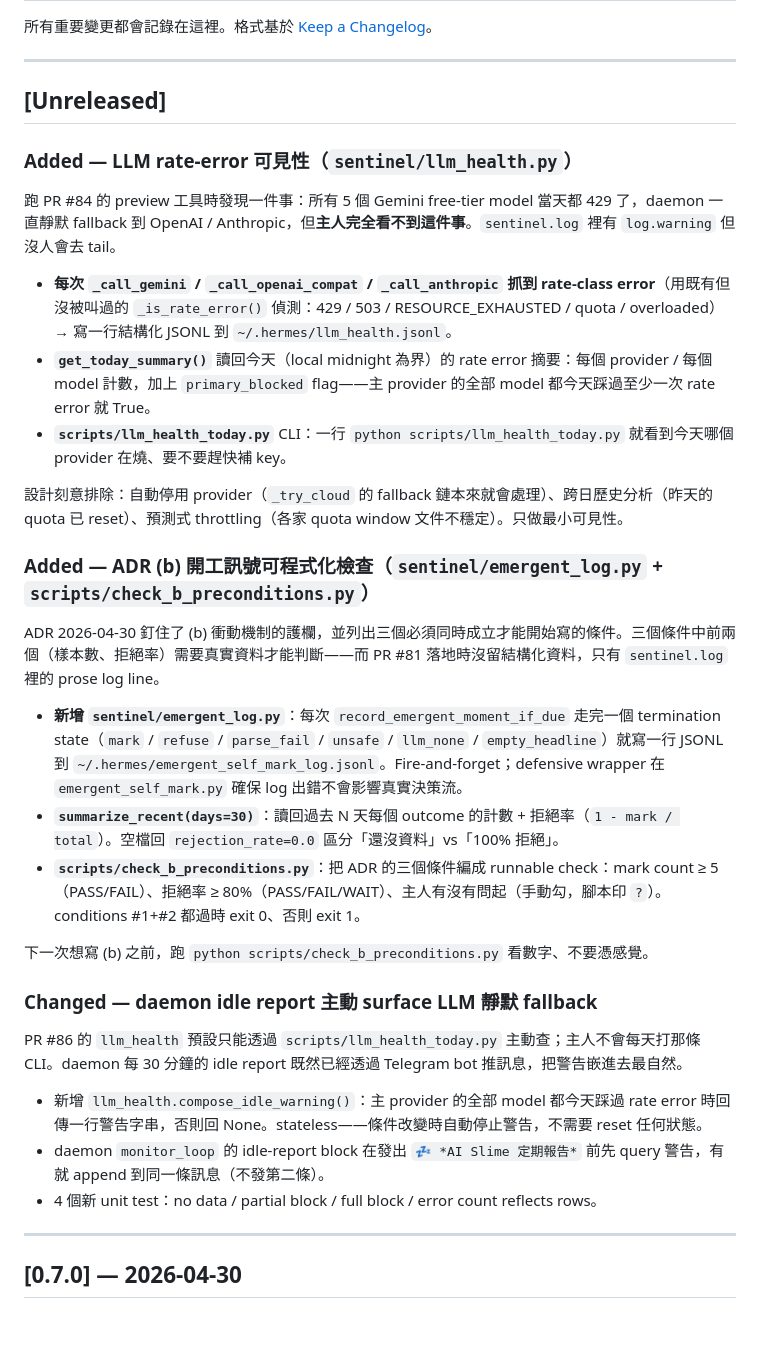
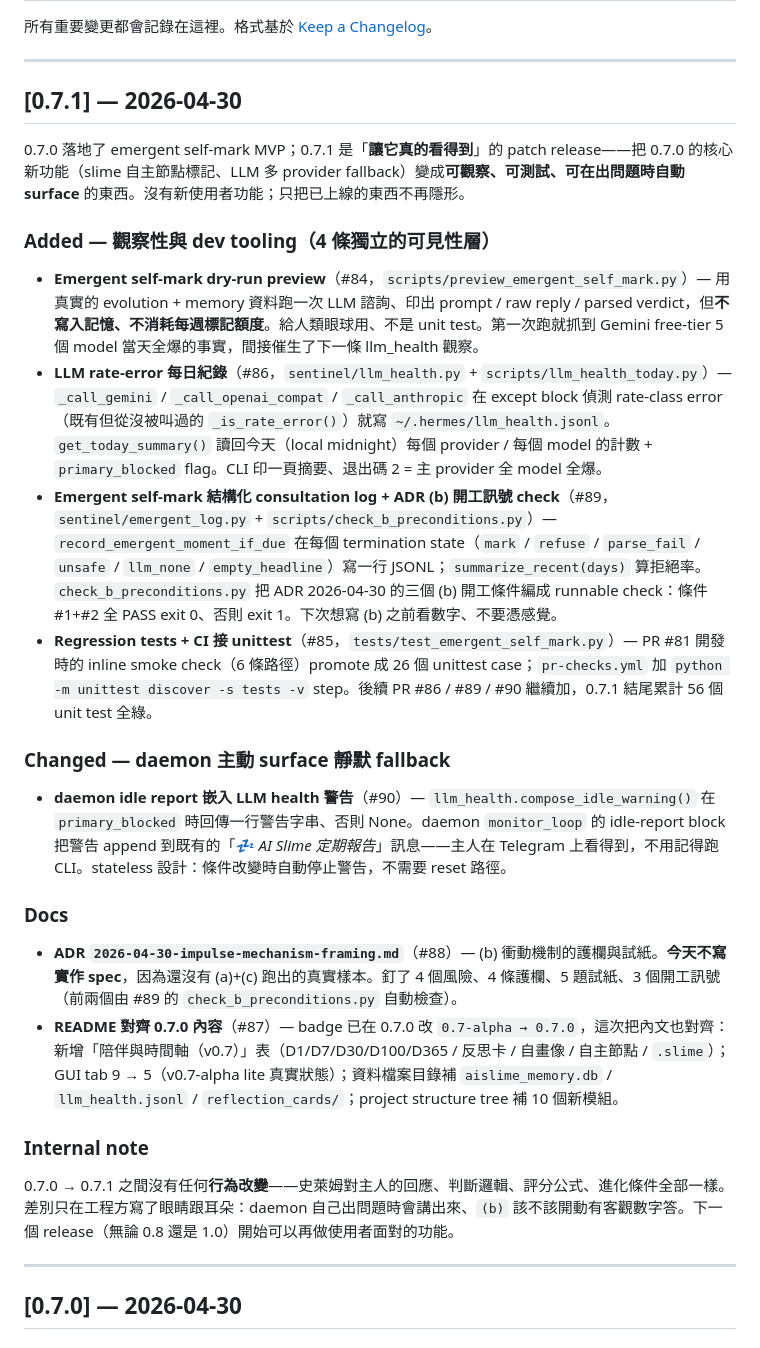
Before and after one commit to page5888/slimeagent, a Markdown page: CHANGELOG.md, the part around the change. Rendered like a GitHub page.

Commit message:
docs(release): cut [0.7.1] — 讓 0.7.0 的 emergent self-mark 真的看得到 (#91)
0.7.0 落地了 emergent self-mark MVP；0.7.1 是「讓它真的看得到」的
patch release——把 0.7.0 的核心新功能（slime 自主節點標記、LLM 多
provider fallback）變成可觀察、可測試、可在出問題時自動 surface
的東西。沒有新使用者功能；只把已上線的東西不再隱形。

Captured PRs (since 0.7.0 cut on #83):

  Observability + dev tooling:
    #84  preview tool — read-only dry-run against real data
    #86  llm_health JSONL + today CLI + by-provider summary
    #89  emergent_log JSONL + check_b_preconditions CLI
    #85  regression test promotion + CI unittest discover

  Behavior change (one):
    #90  daemon idle report embeds compose_idle_warning() output
         when primary LLM provider is fully blocked today

  Docs:
    #88  ADR 2026-04-30 — (b) 衝動機制 framing (no spec)
    #87  README content alignment to 0.7.0 surface

What this release does NOT change:
  - Slime's behavior toward the master (responses / judgement /
    scoring / evolution conditions are byte-for-byte identical)
  - User-facing features
  - Dependencies

What it adds is engineering eyes-and-ears: the daemon will tell you
when it's silently falling back to a backup LLM, and the question
"should we start writing (b) yet?" now has a script that gives a
factual answer instead of a vibe check.

Per the established release flow, this commit does NOT create a git
tag. release.yml only fires on a v* tag push and ships AISlime-
Windows.zip to GitHub Releases — that remains a deliberate human
action (the same convention from PR #83).

Co-authored-by: page5888 <page5888@users.noreply.github.com>
Co-authored-by: Claude Opus 4.7 (1M context) <noreply@anthropic.com>

```diff
--- a/CHANGELOG.md
+++ b/CHANGELOG.md
@@ -4,35 +4,29 @@
 
 ---
 
-## [Unreleased]
+## [0.7.1] — 2026-04-30
 
-### Added — LLM rate-error 可見性（`sentinel/llm_health.py`）
+0.7.0 落地了 emergent self-mark MVP；0.7.1 是「**讓它真的看得到**」的 patch release——把 0.7.0 的核心新功能（slime 自主節點標記、LLM 多 provider fallback）變成**可觀察、可測試、可在出問題時自動 surface** 的東西。沒有新使用者功能；只把已上線的東西不再隱形。
 
-跑 PR #84 的 preview 工具時發現一件事：所有 5 個 Gemini free-tier model 當天都 429 了，daemon 一直靜默 fallback 到 OpenAI / Anthropic，但**主人完全看不到這件事**。`sentinel.log` 裡有 `log.warning` 但沒人會去 tail。
+### Added — 觀察性與 dev tooling（4 條獨立的可見性層）
 
-- **每次 `_call_gemini` / `_call_openai_compat` / `_call_anthropic` 抓到 rate-class error**（用既有但沒被叫過的 `_is_rate_error()` 偵測：429 / 503 / RESOURCE_EXHAUSTED / quota / overloaded）→ 寫一行結構化 JSONL 到 `~/.hermes/llm_health.jsonl`。
-- **`get_today_summary()`** 讀回今天（local midnight 為界）的 rate error 摘要：每個 provider / 每個 model 計數，加上 `primary_blocked` flag——主 provider 的全部 model 都今天踩過至少一次 rate error 就 True。
-- **`scripts/llm_health_today.py`** CLI：一行 `python scripts/llm_health_today.py` 就看到今天哪個 provider 在燒、要不要趕快補 key。
+- **Emergent self-mark dry-run preview**（#84，`scripts/preview_emergent_self_mark.py`）— 用真實的 evolution + memory 資料跑一次 LLM 諮詢、印出 prompt / raw reply / parsed verdict，但**不寫入記憶、不消耗每週標記額度**。給人類眼球用、不是 unit test。第一次跑就抓到 Gemini free-tier 5 個 model 當天全爆的事實，間接催生了下一條 llm_health 觀察。
+- **LLM rate-error 每日紀錄**（#86，`sentinel/llm_health.py` + `scripts/llm_health_today.py`）— `_call_gemini` / `_call_openai_compat` / `_call_anthropic` 在 except block 偵測 rate-class error（既有但從沒被叫過的 `_is_rate_error()`）就寫 `~/.hermes/llm_health.jsonl`。`get_today_summary()` 讀回今天（local midnight）每個 provider / 每個 model 的計數 + `primary_blocked` flag。CLI 印一頁摘要、退出碼 2 = 主 provider 全 model 全爆。
+- **Emergent self-mark 結構化 consultation log + ADR (b) 開工訊號 check**（#89，`sentinel/emergent_log.py` + `scripts/check_b_preconditions.py`）— `record_emergent_moment_if_due` 在每個 termination state（`mark` / `refuse` / `parse_fail` / `unsafe` / `llm_none` / `empty_headline`）寫一行 JSONL；`summarize_recent(days)` 算拒絕率。`check_b_preconditions.py` 把 ADR 2026-04-30 的三個 (b) 開工條件編成 runnable check：條件 #1+#2 全 PASS exit 0、否則 exit 1。下次想寫 (b) 之前看數字、不要憑感覺。
+- **Regression tests + CI 接 unittest**（#85，`tests/test_emergent_self_mark.py`）— PR #81 開發時的 inline smoke check（6 條路徑）promote 成 26 個 unittest case；`pr-checks.yml` 加 `python -m unittest discover -s tests -v` step。後續 PR #86 / #89 / #90 繼續加，0.7.1 結尾累計 56 個 unit test 全綠。
 
-設計刻意排除：自動停用 provider（`_try_cloud` 的 fallback 鏈本來就會處理）、跨日歷史分析（昨天的 quota 已 reset）、預測式 throttling（各家 quota window 文件不穩定）。只做最小可見性。
+### Changed — daemon 主動 surface 靜默 fallback
 
-### Added — ADR (b) 開工訊號可程式化檢查（`sentinel/emergent_log.py` + `scripts/check_b_preconditions.py`）
+- **daemon idle report 嵌入 LLM health 警告**（#90）— `llm_health.compose_idle_warning()` 在 `primary_blocked` 時回傳一行警告字串、否則 None。daemon `monitor_loop` 的 idle-report block 把警告 append 到既有的「💤 *AI Slime 定期報告*」訊息——主人在 Telegram 上看得到，不用記得跑 CLI。stateless 設計：條件改變時自動停止警告，不需要 reset 路徑。
 
-ADR 2026-04-30 釘住了 (b) 衝動機制的護欄，並列出三個必須同時成立才能開始寫的條件。三個條件中前兩個（樣本數、拒絕率）需要真實資料才能判斷——而 PR #81 落地時沒留結構化資料，只有 `sentinel.log` 裡的 prose log line。
+### Docs
 
-- **新增 `sentinel/emergent_log.py`**：每次 `record_emergent_moment_if_due` 走完一個 termination state（`mark` / `refuse` / `parse_fail` / `unsafe` / `llm_none` / `empty_headline`）就寫一行 JSONL 到 `~/.hermes/emergent_self_mark_log.jsonl`。Fire-and-forget；defensive wrapper 在 `emergent_self_mark.py` 確保 log 出錯不會影響真實決策流。
-- **`summarize_recent(days=30)`**：讀回過去 N 天每個 outcome 的計數 + 拒絕率（`1 - mark / total`）。空檔回 `rejection_rate=0.0` 區分「還沒資料」vs「100% 拒絕」。
-- **`scripts/check_b_preconditions.py`**：把 ADR 的三個條件編成 runnable check：mark count ≥ 5（PASS/FAIL）、拒絕率 ≥ 80%（PASS/FAIL/WAIT）、主人有沒有問起（手動勾，腳本印 `?`）。conditions #1+#2 都過時 exit 0、否則 exit 1。
+- **ADR `2026-04-30-impulse-mechanism-framing.md`**（#88）— (b) 衝動機制的護欄與試紙。**今天不寫實作 spec**，因為還沒有 (a)+(c) 跑出的真實樣本。釘了 4 個風險、4 條護欄、5 題試紙、3 個開工訊號（前兩個由 #89 的 `check_b_preconditions.py` 自動檢查）。
+- **README 對齊 0.7.0 內容**（#87）— badge 已在 0.7.0 改 `0.7-alpha → 0.7.0`，這次把內文也對齊：新增「陪伴與時間軸（v0.7）」表（D1/D7/D30/D100/D365 / 反思卡 / 自畫像 / 自主節點 / `.slime`）；GUI tab 9 → 5（v0.7-alpha lite 真實狀態）；資料檔案目錄補 `aislime_memory.db` / `llm_health.jsonl` / `reflection_cards/`；project structure tree 補 10 個新模組。
 
-下一次想寫 (b) 之前，跑 `python scripts/check_b_preconditions.py` 看數字、不要憑感覺。
+### Internal note
 
-### Changed — daemon idle report 主動 surface LLM 靜默 fallback
-
-PR #86 的 `llm_health` 預設只能透過 `scripts/llm_health_today.py` 主動查；主人不會每天打那條 CLI。daemon 每 30 分鐘的 idle report 既然已經透過 Telegram bot 推訊息，把警告嵌進去最自然。
-
-- 新增 `llm_health.compose_idle_warning()`：主 provider 的全部 model 都今天踩過 rate error 時回傳一行警告字串，否則回 None。stateless——條件改變時自動停止警告，不需要 reset 任何狀態。
-- daemon `monitor_loop` 的 idle-report block 在發出 `💤 *AI Slime 定期報告*` 前先 query 警告，有就 append 到同一條訊息（不發第二條）。
-- 4 個新 unit test：no data / partial block / full block / error count reflects rows。
+0.7.0 → 0.7.1 之間沒有任何**行為改變**——史萊姆對主人的回應、判斷邏輯、評分公式、進化條件全部一樣。差別只在工程方寫了眼睛跟耳朵：daemon 自己出問題時會講出來、`(b)` 該不該開動有客觀數字答。下一個 release（無論 0.8 還是 1.0）開始可以再做使用者面對的功能。
 
 ---
 
```
Also changed, not shown: README.md (+1 -1 lines).
